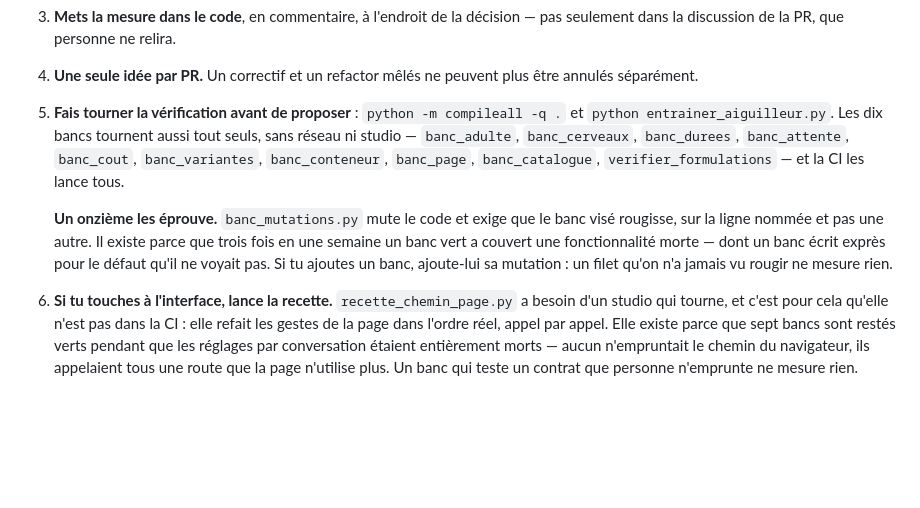
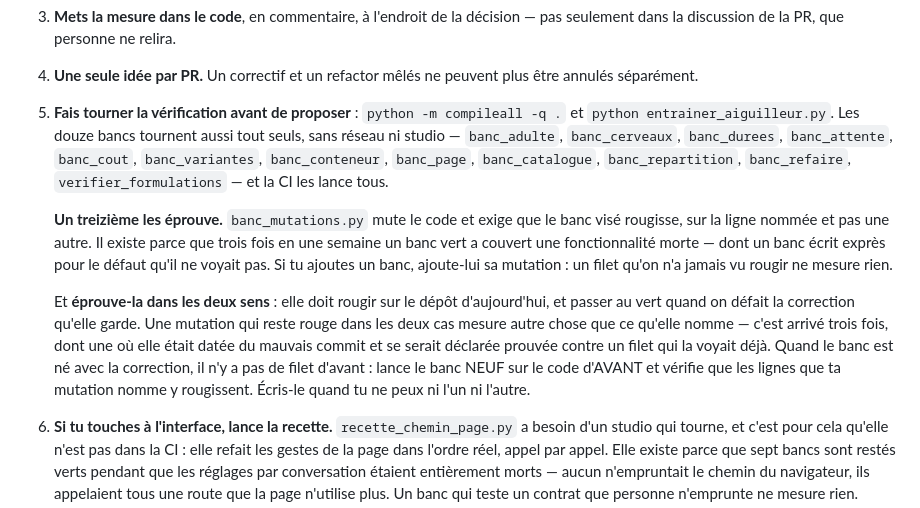
Before and after one commit to Hogun974/comfystudio, a Markdown page: CONTRIBUTING.md, the part around the change. Rendered like a GitHub page; blank space fills up the shorter version.

Commit message:
CONTRIBUTING comptait dix bancs et un onzieme ; il y en a douze et un treizieme
banc_repartition et banc_refaire manquaient a la liste. Et la regle
« ajoute-lui sa mutation » s'arretait a mi-chemin : elle demandait
qu'une mutation rougisse, sans dire qu'il faut aussi la voir PASSER AU
VERT quand on defait la correction qu'elle garde.

Cette moitie-la n'est pas un raffinement. Trois fois cette semaine, une
mutation qui rougissait mesurait autre chose que ce qu'elle nommait —
dont une datee du mauvais commit, qui se serait declaree prouvee contre
un filet qui la voyait deja.

Et le cas ou le banc est NE avec la correction est ecrit lui aussi : il
n'y a pas de filet d'avant, alors on lance le banc NEUF sur le code
d'AVANT et l'on verifie que les lignes nommees y rougissent. C'est la
methode qui a servi pour banc_refaire — 32 lignes rouges, les douze
attendues parmi elles.

Co-Authored-By: Claude Opus 5 <noreply@anthropic.com>

```diff
--- a/CONTRIBUTING.md
+++ b/CONTRIBUTING.md
@@ -222,18 +222,29 @@ Concrètement, dans ta pull request :
 4. **Une seule idée par PR.** Un correctif et un refactor mêlés ne peuvent plus
    être annulés séparément.
 5. **Fais tourner la vérification avant de proposer** :
-   `python -m compileall -q .` et `python entrainer_aiguilleur.py`. Les dix
+   `python -m compileall -q .` et `python entrainer_aiguilleur.py`. Les douze
    bancs tournent aussi tout seuls, sans réseau ni studio — `banc_adulte`,
    `banc_cerveaux`, `banc_durees`, `banc_attente`, `banc_cout`,
    `banc_variantes`, `banc_conteneur`, `banc_page`, `banc_catalogue`,
-   `verifier_formulations` — et la CI les lance tous.
+   `banc_repartition`, `banc_refaire`, `verifier_formulations` — et la CI les
+   lance tous.
 
-   **Un onzième les éprouve.** `banc_mutations.py` mute le code et exige que le
+   **Un treizième les éprouve.** `banc_mutations.py` mute le code et exige que le
    banc visé rougisse, sur la ligne nommée et pas une autre. Il existe parce
    que trois fois en une semaine un banc vert a couvert une fonctionnalité
    morte — dont un banc écrit exprès pour le défaut qu'il ne voyait pas. Si tu
    ajoutes un banc, ajoute-lui sa mutation : un filet qu'on n'a jamais vu
    rougir ne mesure rien.
+
+   Et **éprouve-la dans les deux sens** : elle doit rougir sur le dépôt
+   d'aujourd'hui, et passer au vert quand on défait la correction qu'elle
+   garde. Une mutation qui reste rouge dans les deux cas mesure autre chose que
+   ce qu'elle nomme — c'est arrivé trois fois, dont une où elle était datée du
+   mauvais commit et se serait déclarée prouvée contre un filet qui la voyait
+   déjà. Quand le banc est né avec la correction, il n'y a pas de filet
+   d'avant : lance le banc NEUF sur le code d'AVANT et vérifie que les lignes
+   que ta mutation nomme y rougissent. Écris-le quand tu ne peux ni l'un ni
+   l'autre.
 6. **Si tu touches à l'interface, lance la recette.** `recette_chemin_page.py`
    a besoin d'un studio qui tourne, et c'est pour cela qu'elle n'est pas dans
    la CI : elle refait les gestes de la page dans l'ordre réel, appel par
```
